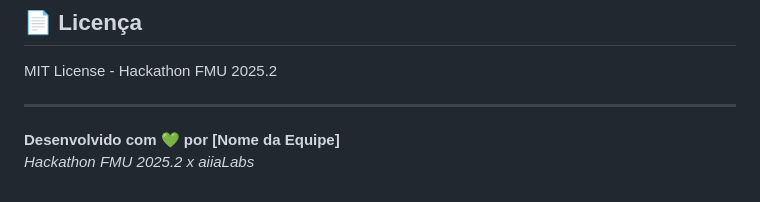
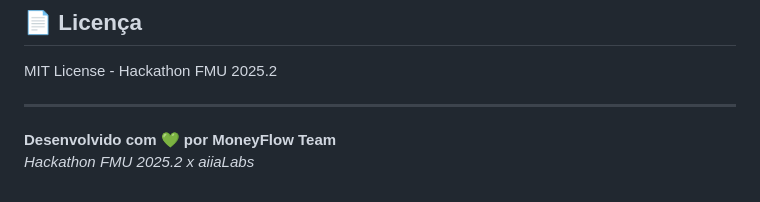
Before and after one commit to DerickTurya/moneyflow-app, a Markdown page: README.md, the part around the change. GitHub-like rendering.

Commit message:
Update team name in README

```diff
--- a/README.md
+++ b/README.md
@@ -198,5 +198,5 @@ MIT License - Hackathon FMU 2025.2
 
 ---
 
-**Desenvolvido com 💚 por [Nome da Equipe]**
+**Desenvolvido com 💚 por MoneyFlow Team**
 *Hackathon FMU 2025.2 x aiiaLabs*
```
